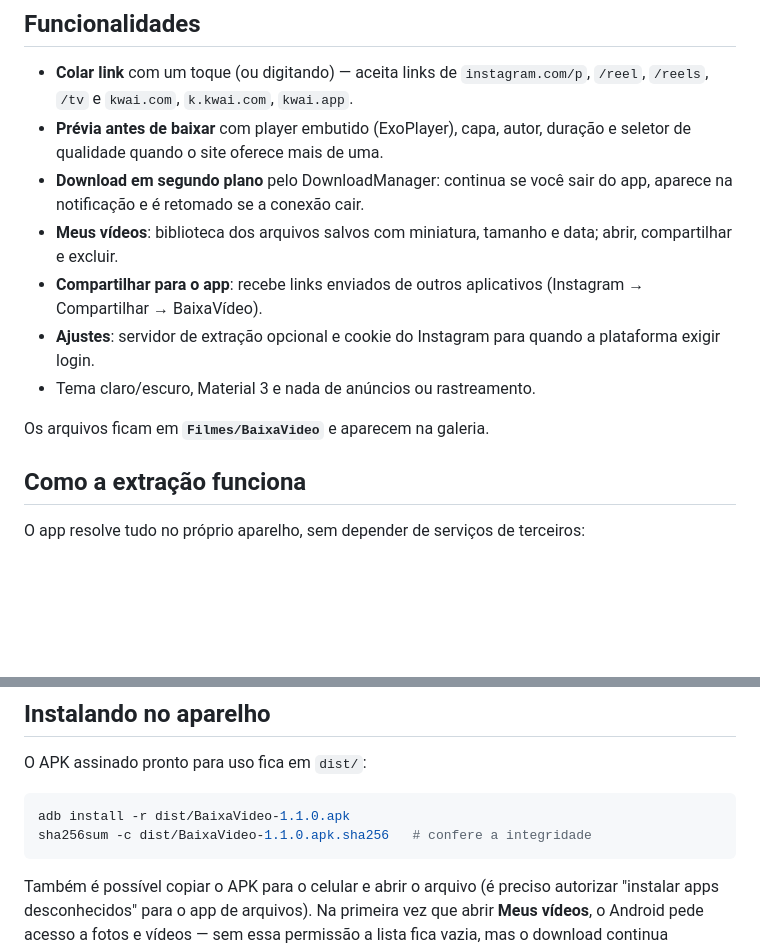
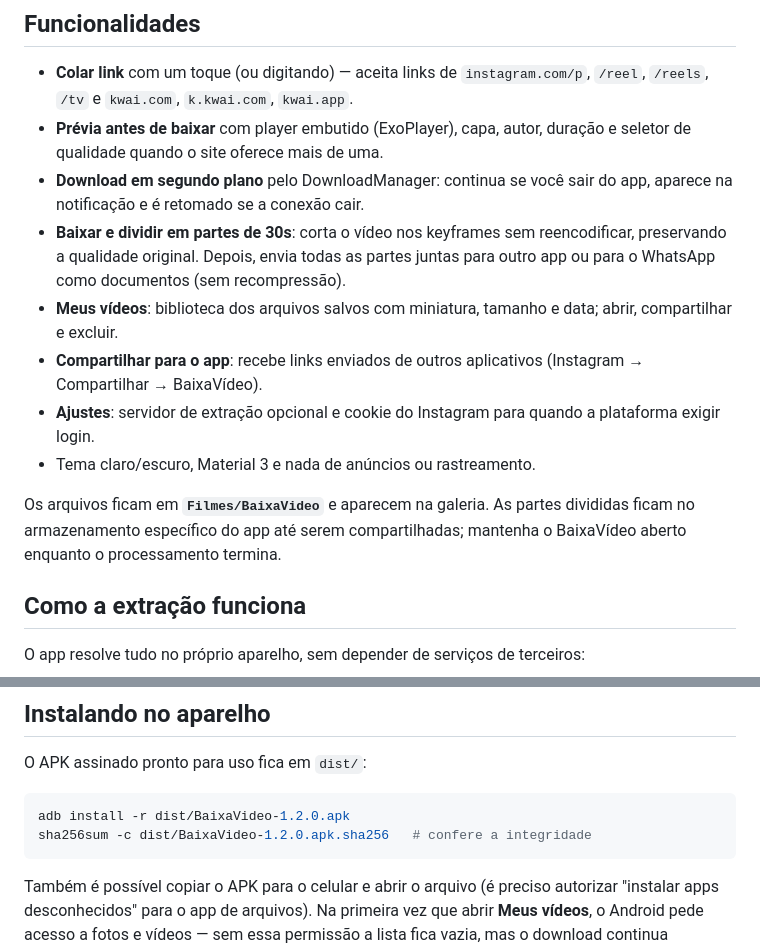
Before and after one commit to clebersys/baixatrix, a Markdown page: README.md, 2 parts joined by grey strips. Drawn GitHub-style; blank space fills up the shorter version.

````diff
--- a/README.md
+++ b/README.md
@@ -24,6 +29,9 @@ qualidade original, sem marca d'água adicional.
   duração e seletor de qualidade quando o site oferece mais de uma.
 - **Download em segundo plano** pelo DownloadManager: continua se você sair do
   app, aparece na notificação e é retomado se a conexão cair.
+- **Baixar e dividir em partes de 30s**: corta o vídeo nos keyframes sem
+  reencodificar, preservando a qualidade original. Depois, envia todas as partes
+  juntas para outro app ou para o WhatsApp como documentos (sem recompressão).
 - **Meus vídeos**: biblioteca dos arquivos salvos com miniatura, tamanho e data;
   abrir, compartilhar e excluir.
 - **Compartilhar para o app**: recebe links enviados de outros aplicativos
@@ -33,6 +41,8 @@ qualidade original, sem marca d'água adicional.
 - Tema claro/escuro, Material 3 e nada de anúncios ou rastreamento.
 
 Os arquivos ficam em **`Filmes/BaixaVideo`** e aparecem na galeria.
+As partes divididas ficam no armazenamento específico do app até serem
+compartilhadas; mantenha o BaixaVídeo aberto enquanto o processamento termina.
 
 ## Como a extração funciona
 
@@ -66,8 +76,8 @@ O app resolve tudo no próprio aparelho, sem depender de serviços de terceiros:
 O APK assinado pronto para uso fica em `dist/`:
 
 ```bash
-adb install -r dist/BaixaVideo-1.1.0.apk
-sha256sum -c dist/BaixaVideo-1.1.0.apk.sha256   # confere a integridade
+adb install -r dist/BaixaVideo-1.2.0.apk
+sha256sum -c dist/BaixaVideo-1.2.0.apk.sha256   # confere a integridade
 ```
 
 Também é possível copiar o APK para o celular e abrir o arquivo (é preciso
````
Also changed, not shown: other parts of README.md (+5 -0 lines), store/ficha-play.md (+6 -2 lines), store/publicacao-play.md (+5 -5 lines), docs/compartilhar-lote.png (added), docs/partes-30s.png (added), 10 other files.
